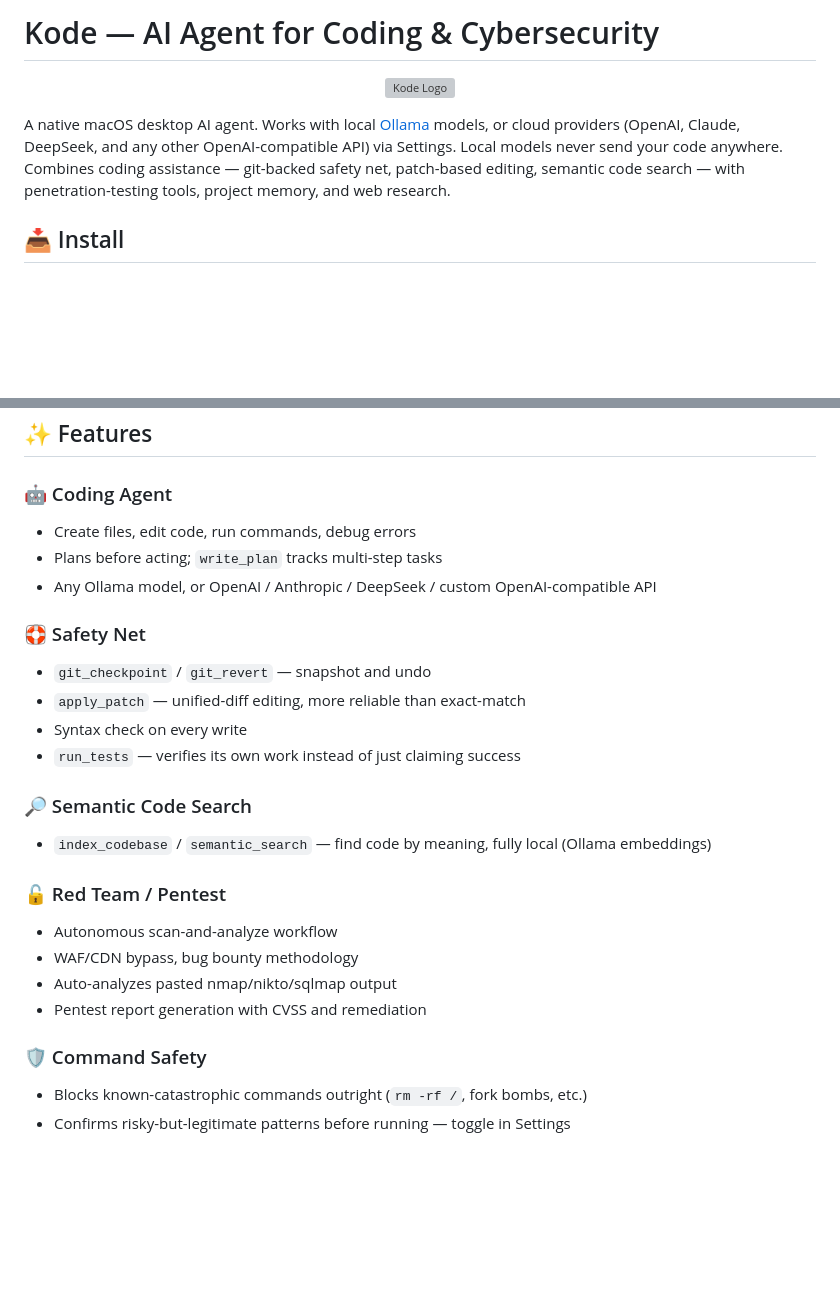
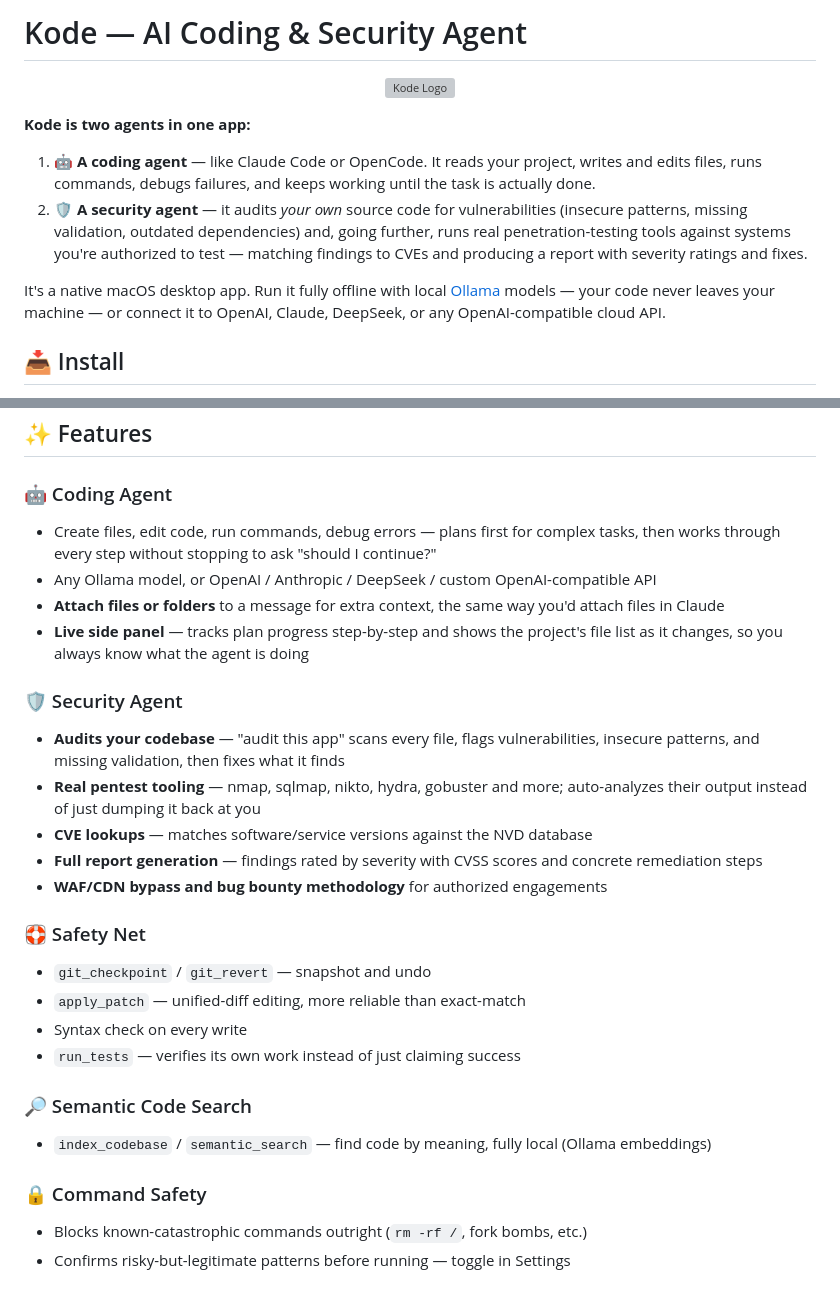
Before and after one commit to KhitMinnyo/Kode, a Markdown page: readme.md, 2 parts joined by grey strips. Drawn GitHub-style; blank space fills up the shorter version; grey boxes are pictures that could not be loaded.

Commit message:
Rewrite README to lead with Kode's dual identity
Foregrounds the two things Kode actually is, right at the top: a coding
agent (Claude Code / OpenCode style) and a security agent that audits a
project's own source code for vulnerabilities before going further into
real pentest tooling. Also documents the recently-added attachments and
live progress panel features.

Co-Authored-By: Claude Sonnet 5 <noreply@anthropic.com>
Claude-Session: https://claude.ai/code/session_01HY5KUFReFM95pzy1AWVuVg

```diff
--- a/readme.md
+++ b/readme.md
@@ -1,10 +1,15 @@
-# Kode — AI Agent for Coding & Cybersecurity
+# Kode — AI Coding & Security Agent
 
 <p align="center">
   <img src="icon.png" width="128" height="128" alt="Kode Logo">
 </p>
 
-A native macOS desktop AI agent. Works with local [Ollama](https://ollama.ai) models, or cloud providers (OpenAI, Claude, DeepSeek, and any other OpenAI-compatible API) via Settings. Local models never send your code anywhere. Combines coding assistance — git-backed safety net, patch-based editing, semantic code search — with penetration-testing tools, project memory, and web research.
+**Kode is two agents in one app:**
+
+1. 🤖 **A coding agent** — like Claude Code or OpenCode. It reads your project, writes and edits files, runs commands, debugs failures, and keeps working until the task is actually done.
+2. 🛡️ **A security agent** — it audits *your own* source code for vulnerabilities (insecure patterns, missing validation, outdated dependencies) and, going further, runs real penetration-testing tools against systems you're authorized to test — matching findings to CVEs and producing a report with severity ratings and fixes.
+
+It's a native macOS desktop app. Run it fully offline with local [Ollama](https://ollama.ai) models — your code never leaves your machine — or connect it to OpenAI, Claude, DeepSeek, or any OpenAI-compatible cloud API.
 
 ## 📥 Install
 
@@ -18,9 +23,17 @@ xattr -cr /Applications/Kode.app
 ## ✨ Features
 
 ### 🤖 Coding Agent
-- Create files, edit code, run commands, debug errors
-- Plans before acting; `write_plan` tracks multi-step tasks
+- Create files, edit code, run commands, debug errors — plans first for complex tasks, then works through every step without stopping to ask "should I continue?"
 - Any Ollama model, or OpenAI / Anthropic / DeepSeek / custom OpenAI-compatible API
+- **Attach files or folders** to a message for extra context, the same way you'd attach files in Claude
+- **Live side panel** — tracks plan progress step-by-step and shows the project's file list as it changes, so you always know what the agent is doing
+
+### 🛡️ Security Agent
+- **Audits your codebase** — "audit this app" scans every file, flags vulnerabilities, insecure patterns, and missing validation, then fixes what it finds
+- **Real pentest tooling** — nmap, sqlmap, nikto, hydra, gobuster and more; auto-analyzes their output instead of just dumping it back at you
+- **CVE lookups** — matches software/service versions against the NVD database
+- **Full report generation** — findings rated by severity with CVSS scores and concrete remediation steps
+- **WAF/CDN bypass and bug bounty methodology** for authorized engagements
 
 ### 🛟 Safety Net
 - `git_checkpoint` / `git_revert` — snapshot and undo
@@ -31,13 +44,7 @@ xattr -cr /Applications/Kode.app
 ### 🔎 Semantic Code Search
 - `index_codebase` / `semantic_search` — find code by meaning, fully local (Ollama embeddings)
 
-### 🔓 Red Team / Pentest
-- Autonomous scan-and-analyze workflow
-- WAF/CDN bypass, bug bounty methodology
-- Auto-analyzes pasted nmap/nikto/sqlmap output
-- Pentest report generation with CVSS and remediation
-
-### 🛡️ Command Safety
+### 🔒 Command Safety
 - Blocks known-catastrophic commands outright (`rm -rf /`, fork bombs, etc.)
 - Confirms risky-but-legitimate patterns before running — toggle in Settings
 
```
